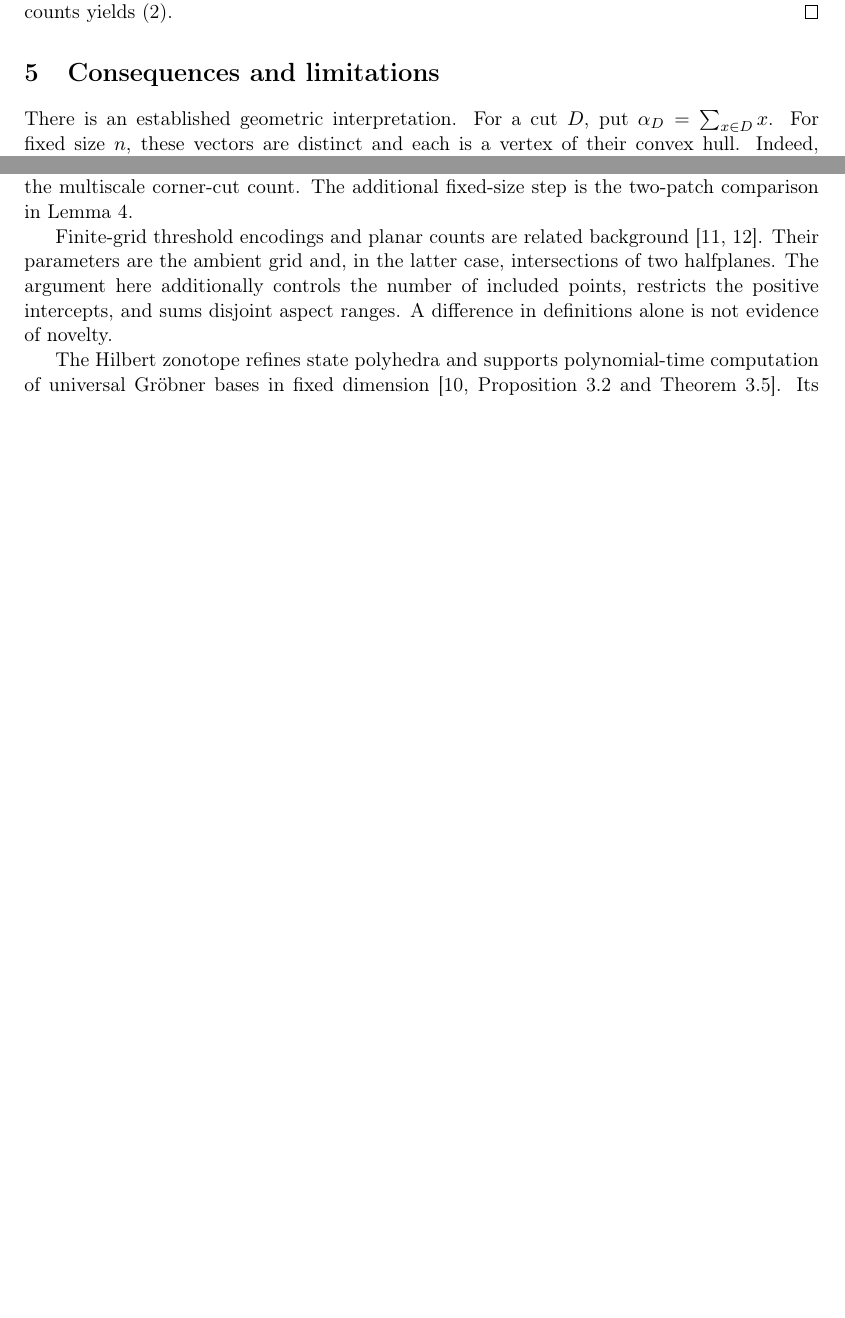
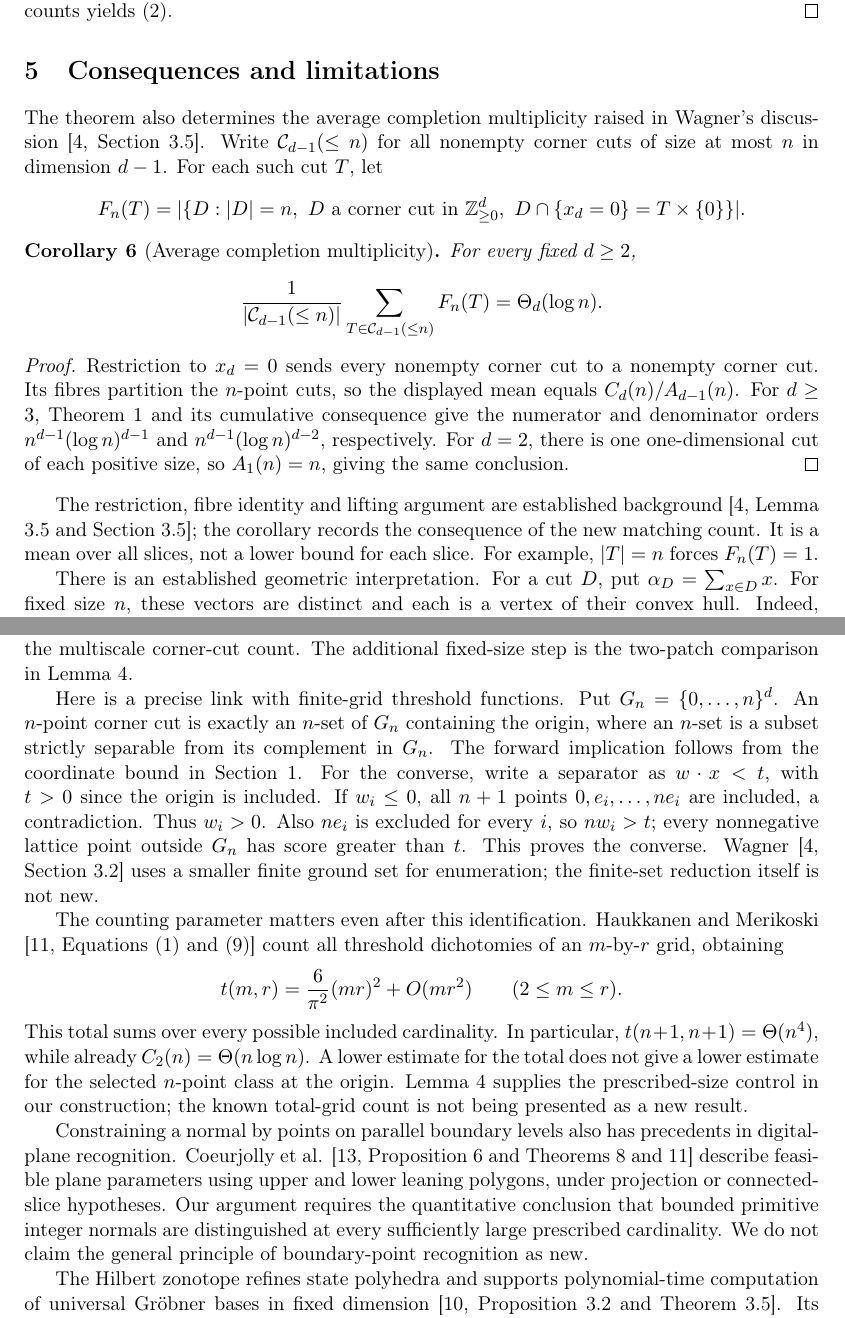
Before and after one commit to polceanum/smooth.lattice, a LaTeX paper (paper/corner_cut_growth/main.tex): two parts of pages 6 and 7 of 9 before the commit and two parts of pages 6 and 8 of 10 after it, joined at a grey line, cut so that both start at the same text, the shorter picture padded with empty space. Compiled offline with pdfLaTeX.

Commit message:
Clarify prescribed-size prior art and completion multiplicity

```diff
--- a/paper/corner_cut_growth/main.tex
+++ b/paper/corner_cut_growth/main.tex
@@ -440,6 +442,39 @@ Multiplying the counts yields \eqref{eq:explicit}.
 \end{proof}
 
 \section{Consequences and limitations}\label{sec:consequences}
+The theorem also determines the average completion multiplicity raised
+in Wagner's discussion \cite[Section 3.5]{W03}. Write
+\(\mathcal C_{d-1}(\leq n)\) for all nonempty corner cuts of size at
+most \(n\) in dimension \(d-1\). For each such cut \(T\), let
+\[
+ F_n(T)=\card{\{D:\card D=n,\ D\text{ a corner cut in }
+ \Nzero^d,\ D\cap\{x_d=0\}=T\times\{0\}\}}.
+\]
+\begin{corollary}[Average completion multiplicity]\label{cor:fibres}
+For every fixed \(d\geq2\),
+\[
+ \frac{1}{\card{\mathcal C_{d-1}(\leq n)}}
+ \sum_{T\in\mathcal C_{d-1}(\leq n)}F_n(T)
+ =\Theta_d(\log n).
+\]
+\end{corollary}
+\begin{proof}
+Restriction to \(x_d=0\) sends every nonempty corner cut to a nonempty
+corner cut. Its fibres partition the \(n\)-point cuts, so the displayed
+mean equals \(C_d(n)/A_{d-1}(n)\).
+For \(d\geq3\), Theorem~\ref{thm:main} and its cumulative consequence
+give the numerator and denominator orders
+\(n^{d-1}(\log n)^{d-1}\) and
+\(n^{d-1}(\log n)^{d-2}\), respectively.
+For \(d=2\), there is one one-dimensional cut of each positive size,
+so \(A_1(n)=n\), giving the same conclusion.
+\end{proof}
+The restriction, fibre identity and lifting argument are established
+background \cite[Lemma 3.5 and Section 3.5]{W03}; the corollary records
+the consequence of the new matching count. It is a mean over all slices,
+not a lower bound for each slice. For example, \(\card T=n\) forces
+\(F_n(T)=1\).
+
 There is an established geometric interpretation.
 For a cut \(D\), put \(\alpha_D=\sum_{x\in D}x\).
 For fixed size \(n\), these vectors are distinct and each is a vertex
@@ -534,12 +569,43 @@ determinant cutoffs are established methods; our claimed contribution
 is their use in the multiscale corner-cut count. The additional fixed-size
 step is the two-patch comparison in Lemma~\ref{lem:inject}.
 
-Finite-grid threshold encodings and planar counts are related
-background \cite{GPZ,ZZ}. Their parameters are the ambient grid and,
-in the latter case, intersections of two halfplanes. The argument here
-additionally controls the number of included points, restricts the
-positive intercepts, and sums disjoint aspect ranges.
-A difference in definitions alone is not evidence of novelty.
+Here is a precise link with finite-grid threshold functions.
+Put \(G_n=\{0,\ldots,n\}^d\). An \(n\)-point corner cut is exactly
+an \(n\)-set of \(G_n\) containing the origin, where an \(n\)-set is
+a subset strictly separable from its complement in \(G_n\).
+The forward implication follows from the coordinate bound in Section 1.
+For the converse, write a separator as \(w\cdot x<t\), with \(t>0\)
+since the origin is included. If \(w_i\leq0\), all \(n+1\) points
+\(0,e_i,\ldots,ne_i\) are included, a contradiction. Thus \(w_i>0\).
+Also \(ne_i\) is excluded for every \(i\), so \(nw_i>t\);
+every nonnegative lattice point outside \(G_n\) has score greater
+than \(t\). This proves the converse. Wagner
+\cite[Section 3.2]{W03} uses a smaller finite ground set for enumeration;
+the finite-set reduction itself is not new.
+
+The counting parameter matters even after this identification.
+Haukkanen and Merikoski \cite[Equations (1) and (9)]{HM} count all
+threshold dichotomies of an \(m\)-by-\(r\) grid, obtaining
+\[
+ t(m,r)=\frac6{\pi^2}(mr)^2+O(mr^2)\qquad(2\leq m\leq r).
+\]
+This total sums over every possible included cardinality. In particular,
+\(t(n+1,n+1)=\Theta(n^4)\), while already
+\(C_2(n)=\Theta(n\log n)\). A lower estimate for the total does not
+give a lower estimate for the selected \(n\)-point class at the origin.
+Lemma~\ref{lem:inject} supplies the prescribed-size control in our
+construction; the known total-grid count is not being presented as
+a new result.
+
+Constraining a normal by points on parallel boundary levels also has
+precedents in digital-plane recognition. Coeurjolly et al.
+\cite[Proposition 6 and Theorems 8 and 11]{CSD}
+describe feasible plane parameters using upper and lower leaning polygons,
+under projection or connected-slice hypotheses.
+Our argument requires the quantitative conclusion that bounded primitive
+integer normals are distinguished at every sufficiently large prescribed
+cardinality. We do not claim the general principle of boundary-point
+recognition as new.
 
 The Hilbert zonotope refines state polyhedra and supports polynomial-time
 computation of universal Gr\"obner bases in fixed dimension
```
Also changed, not shown: docs/interleaving_research.md (+84 -0 lines), output/pdf/corner_cut_growth.pdf, paper/corner_cut_growth/main.tex (32 more changed lines), 5 other files.
